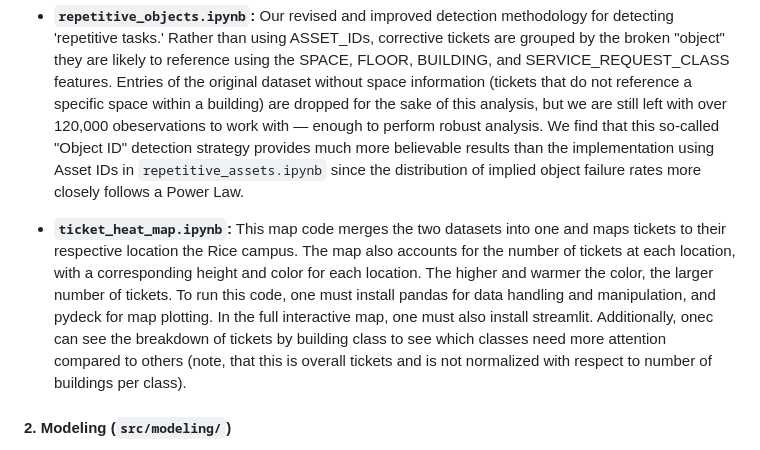
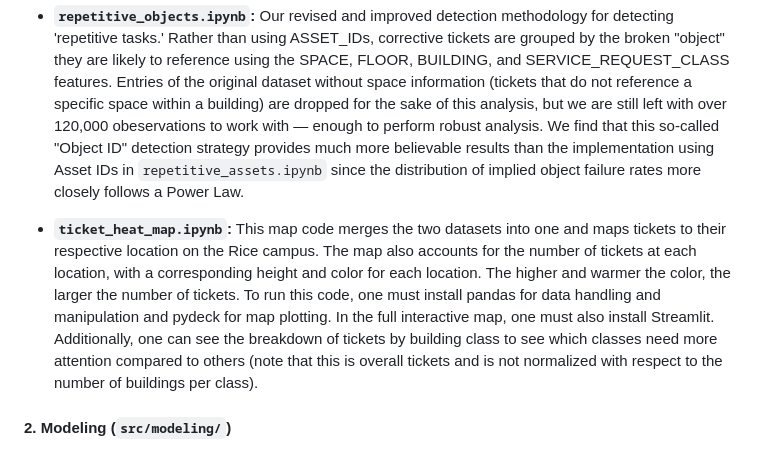
Before and after one commit to RiceD2KLab/TicketMastery_Sp26, a Markdown page: README.md, the part around the change. Rendered like a GitHub page.

Commit message:
Fix typos and enhance ticket heat map description
Corrected typos and improved clarity in the description of the ticket heat map code.

```diff
--- a/README.md
+++ b/README.md
@@ -44,7 +44,7 @@ Data exploration, statistical analyses, and machine learning modeling is outline
 
 - **`repetitive_objects.ipynb`:** Our revised and improved detection methodology for detecting 'repetitive tasks.' Rather than using ASSET_IDs, corrective tickets are grouped by the broken "object" they are likely to reference using the SPACE, FLOOR, BUILDING, and SERVICE_REQUEST_CLASS features. Entries of the original dataset without space information (tickets that do not reference a specific space within a building) are dropped for the sake of this analysis, but we are still left with over 120,000 obeservations to work with — enough to perform robust analysis. We find that this so-called "Object ID" detection strategy provides much more believable results than the implementation using Asset IDs in `repetitive_assets.ipynb` since the distribution of implied object failure rates more closely follows a Power Law.
 
-- **`ticket_heat_map.ipynb`:** This map code merges the two datasets into one and maps tickets to their respective location the Rice campus. The map also accounts for the number of tickets at each location, with a corresponding height and color for each location. The higher and warmer the color, the larger number of tickets. To run this code, one must install pandas for data handling and manipulation, and pydeck for map plotting. In the full interactive map, one must also install streamlit. Additionally, onec can see the breakdown of tickets by building class to see which classes need more attention compared to others (note, that this is overall tickets and is not normalized with respect to number of buildings per class).
+- **`ticket_heat_map.ipynb`:** This map code merges the two datasets into one and maps tickets to their respective location on the Rice campus. The map also accounts for the number of tickets at each location, with a corresponding height and color for each location. The higher and warmer the color, the larger the number of tickets. To run this code, one must install pandas for data handling and manipulation and pydeck for map plotting. In the full interactive map, one must also install Streamlit. Additionally, one can see the breakdown of tickets by building class to see which classes need more attention compared to others (note that this is overall tickets and is not normalized with respect to the number of buildings per class).
 
 
 #### 2. Modeling (`src/modeling/`)
```
